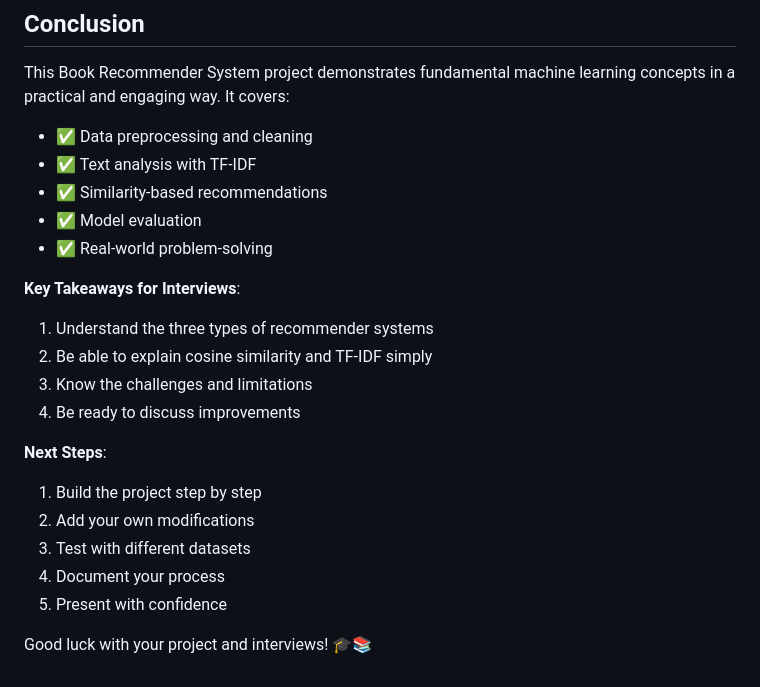
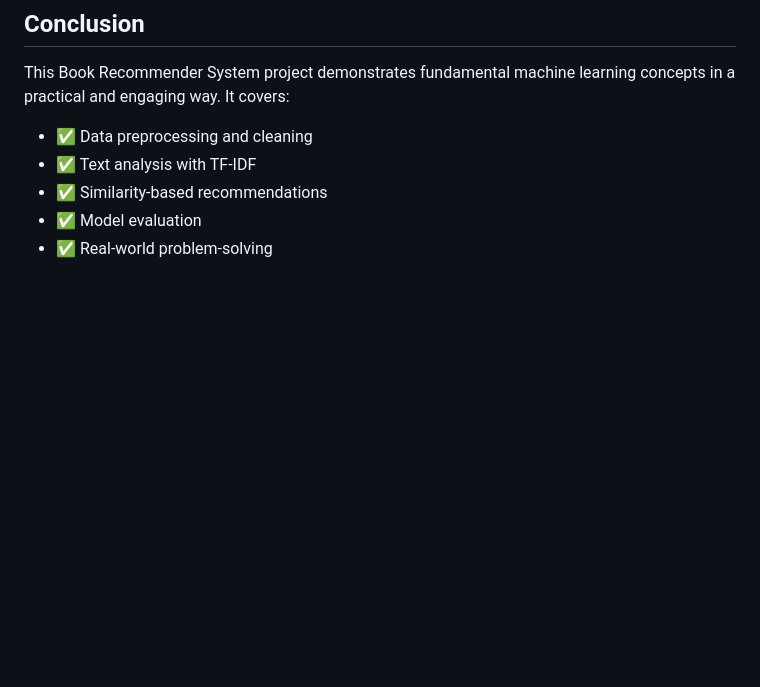
Before and after one commit to keerthi78621/Book-recommend-system-, a Markdown page: BOOK_RECOMMENDER_SYSTEM_PROJECT_GUIDE.md, the part around the change. GitHub-like rendering; blank space fills up the shorter version.

```diff
--- a/BOOK_RECOMMENDER_SYSTEM_PROJECT_GUIDE.md
+++ b/BOOK_RECOMMENDER_SYSTEM_PROJECT_GUIDE.md
@@ -1405,18 +1405,3 @@ This Book Recommender System project demonstrates fundamental machine learning c
 - ✅ Similarity-based recommendations
 - ✅ Model evaluation
 - ✅ Real-world problem-solving
-
-**Key Takeaways for Interviews**:
-1. Understand the three types of recommender systems
-2. Be able to explain cosine similarity and TF-IDF simply
-3. Know the challenges and limitations
-4. Be ready to discuss improvements
-
-**Next Steps**:
-1. Build the project step by step
-2. Add your own modifications
-3. Test with different datasets
-4. Document your process
-5. Present with confidence
-
-Good luck with your project and interviews! 🎓📚
```
